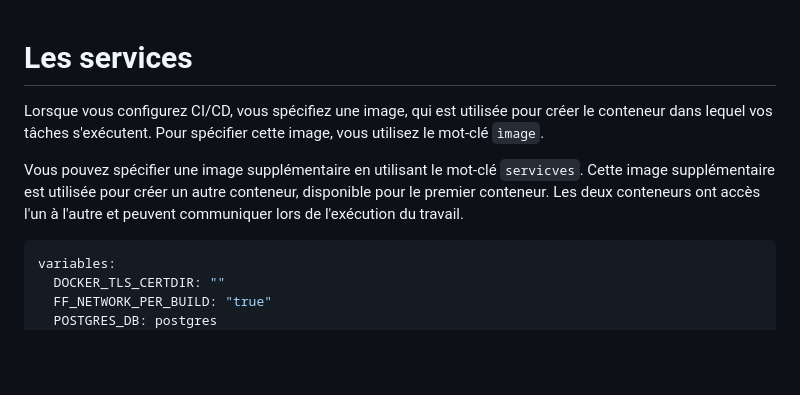
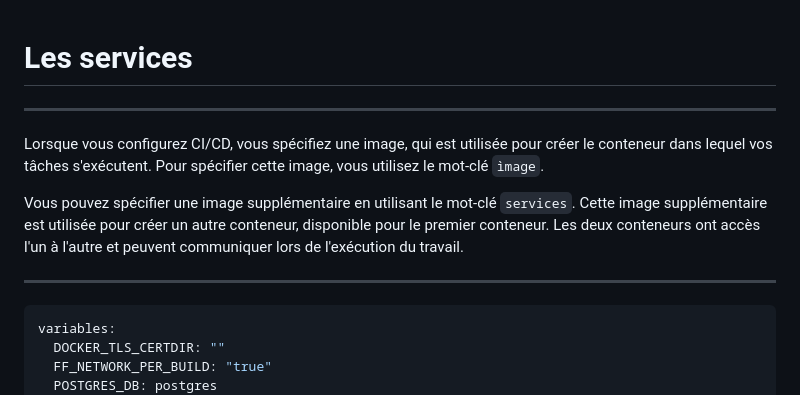
Before and after one commit to becodeorg/DAS-CI-CD, a Markdown page: 08.Les_services.md, the part around the change printed below. Drawn GitHub-style; blank space fills up the shorter version.

````diff
--- a/08.Les_services.md
+++ b/08.Les_services.md
@@ -1,9 +1,10 @@
 # Les services
-
+---
 Lorsque vous configurez CI/CD, vous spécifiez une image, qui est utilisée pour créer le conteneur dans lequel vos tâches s'exécutent. Pour spécifier cette image, vous utilisez le mot-clé ``ìmage``.
 
-Vous pouvez spécifier une image supplémentaire en utilisant le mot-clé ``servicves``. Cette image supplémentaire est utilisée pour créer un autre conteneur, disponible pour le premier conteneur. Les deux conteneurs ont accès l'un à l'autre et peuvent communiquer lors de l'exécution du travail.
+Vous pouvez spécifier une image supplémentaire en utilisant le mot-clé ``services``. Cette image supplémentaire est utilisée pour créer un autre conteneur, disponible pour le premier conteneur. Les deux conteneurs ont accès l'un à l'autre et peuvent communiquer lors de l'exécution du travail.
 
+---
 ```yaml
 variables:
   DOCKER_TLS_CERTDIR: ""
````
Also changed, not shown: other parts of 08.Les_services.md (+5 -0 lines).
